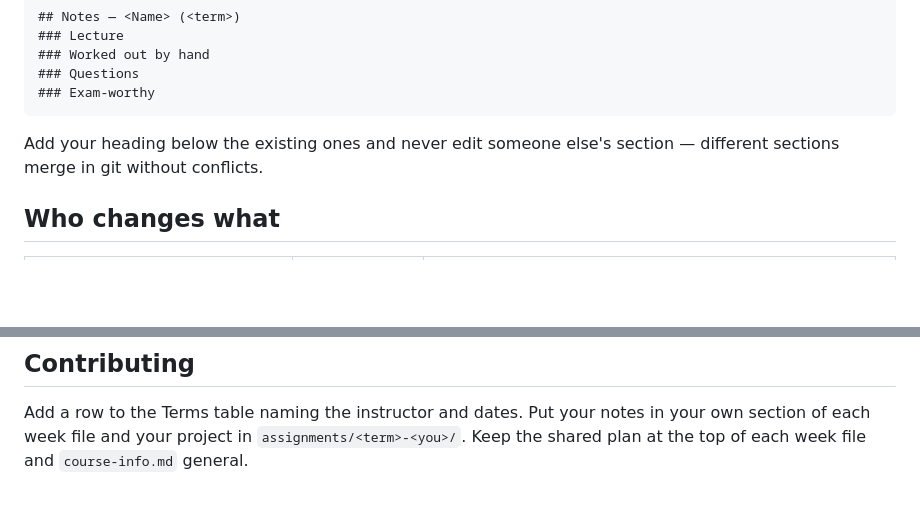
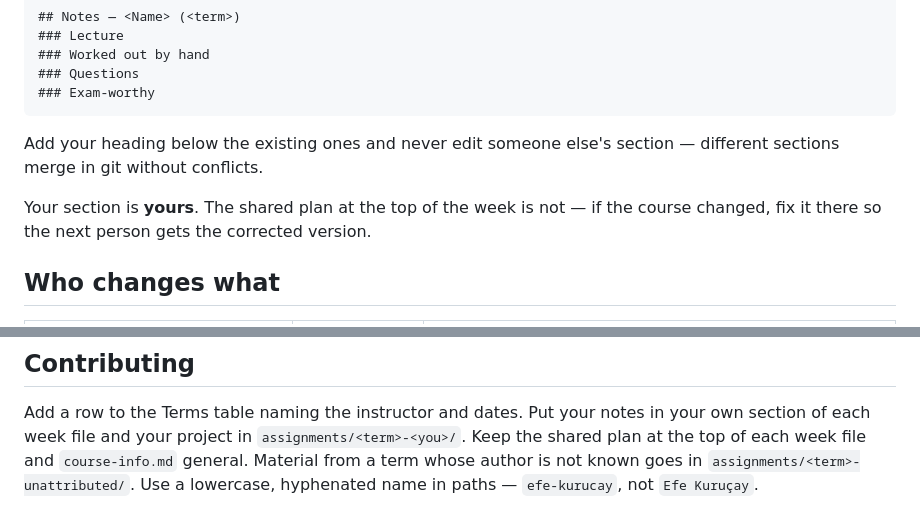
Before and after one commit to AkdenizOS/CSE-483-Entrepreneurship, a Markdown page: README.md, 2 parts joined by grey strips. GitHub-like rendering; blank space fills up the shorter version.

Commit message:
docs: keep note ownership and naming rules in README

```diff
--- a/README.md
+++ b/README.md
@@ -78,6 +78,9 @@ Open the week, scroll to the bottom, write under your own heading:
 Add your heading below the existing ones and never edit someone else's section —
 different sections merge in git without conflicts.
 
+Your section is **yours**. The shared plan at the top of the week is not — if the
+course changed, fix it there so the next person gets the corrected version.
+
 ## Who changes what
 
 | What | Who edits it | When |
@@ -104,3 +107,5 @@ shared plan — which is the point.
 Add a row to the Terms table naming the instructor and dates. Put your notes in
 your own section of each week file and your project in `assignments/<term>-<you>/`.
 Keep the shared plan at the top of each week file and `course-info.md` general.
+Material from a term whose author is not known goes in `assignments/<term>-unattributed/`.
+Use a lowercase, hyphenated name in paths — `efe-kurucay`, not `Efe Kuruçay`.
```
